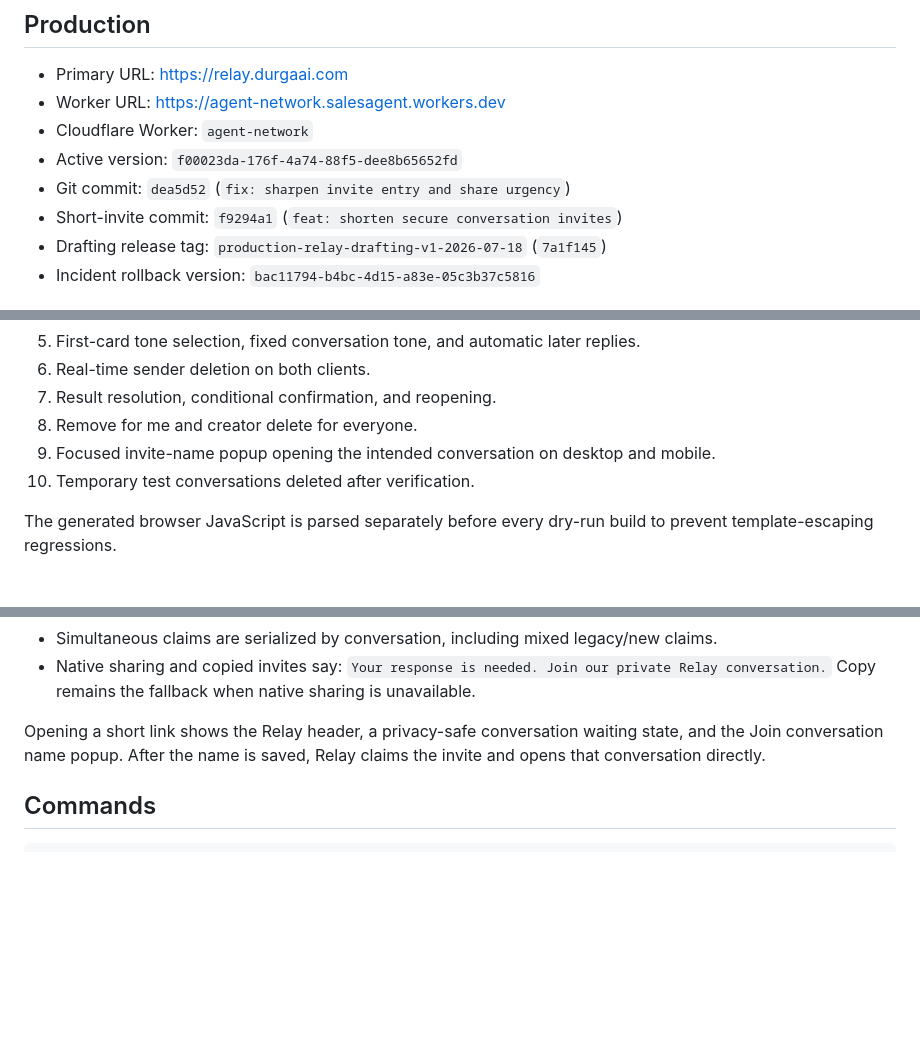
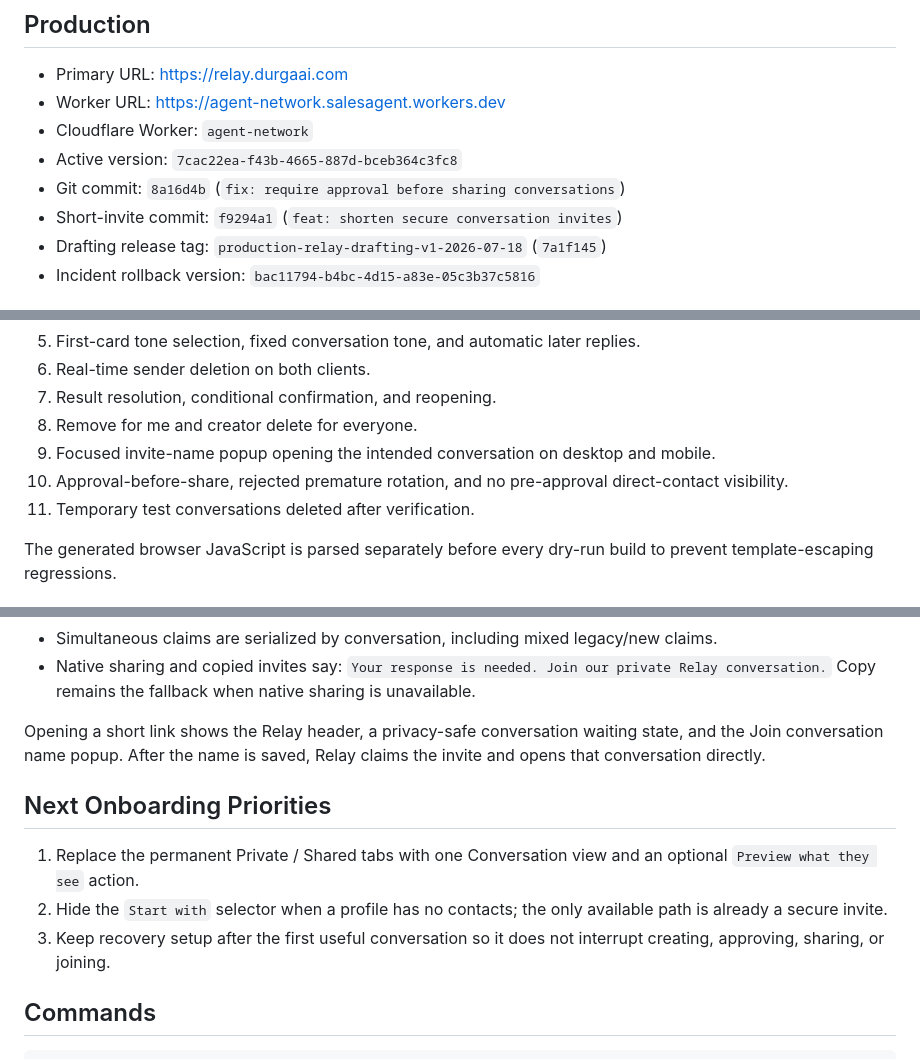
Before and after one commit to Evolve-Robot-Lab-1/relay, a Markdown page: SESSION_SAVE.md, 3 parts joined by grey strips. GitHub-like rendering; blank space fills up the shorter version.

Commit message:
docs: record approval-before-share release

```diff
--- a/SESSION_SAVE.md
+++ b/SESSION_SAVE.md
@@ -7,8 +7,8 @@ Last updated: 2026-07-18 (Asia/Kolkata)
 - Primary URL: https://relay.durgaai.com
 - Worker URL: https://agent-network.salesagent.workers.dev
 - Cloudflare Worker: `agent-network`
-- Active version: `f00023da-176f-4a74-88f5-dee8b65652fd`
-- Git commit: `dea5d52` (`fix: sharpen invite entry and share urgency`)
+- Active version: `7cac22ea-f43b-4665-887d-bceb364c3fc8`
+- Git commit: `8a16d4b` (`fix: require approval before sharing conversations`)
 - Short-invite commit: `f9294a1` (`feat: shorten secure conversation invites`)
 - Drafting release tag: `production-relay-drafting-v1-2026-07-18` (`7a1f145`)
 - Incident rollback version: `bac11794-b4bc-4d15-a83e-05c3b37c5816`
@@ -63,7 +65,8 @@ Both local and production end-to-end suites passed on the active release:
 7. Result resolution, conditional confirmation, and reopening.
 8. Remove for me and creator delete for everyone.
 9. Focused invite-name popup opening the intended conversation on desktop and mobile.
-10. Temporary test conversations deleted after verification.
+10. Approval-before-share, rejected premature rotation, and no pre-approval direct-contact visibility.
+11. Temporary test conversations deleted after verification.
 
 The generated browser JavaScript is parsed separately before every dry-run build to prevent template-escaping regressions.
 
@@ -79,6 +82,12 @@ New invite links use `https://relay.durgaai.com/i/<token>`, where the token is a
 - Native sharing and copied invites say: `Your response is needed. Join our private Relay conversation.` Copy remains the fallback when native sharing is unavailable.
 
 Opening a short link shows the Relay header, a privacy-safe conversation waiting state, and the Join conversation name popup. After the name is saved, Relay claims the invite and opens that conversation directly.
+
+## Next Onboarding Priorities
+
+1. Replace the permanent Private / Shared tabs with one Conversation view and an optional `Preview what they see` action.
+2. Hide the `Start with` selector when a profile has no contacts; the only available path is already a secure invite.
+3. Keep recovery setup after the first useful conversation so it does not interrupt creating, approving, sharing, or joining.
 
 ## Commands
 
```
Also changed, not shown: other parts of SESSION_SAVE.md (+2 -0 lines).
